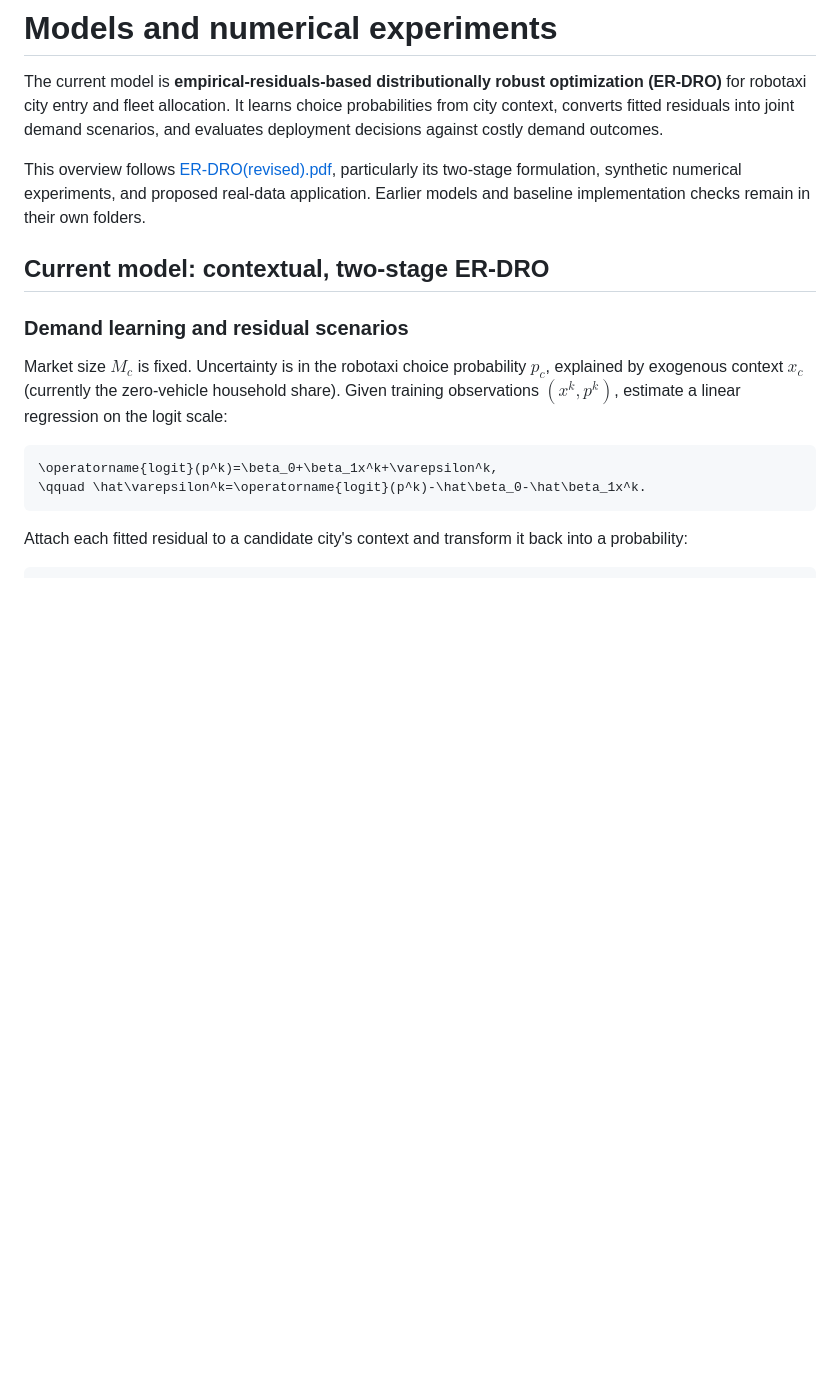
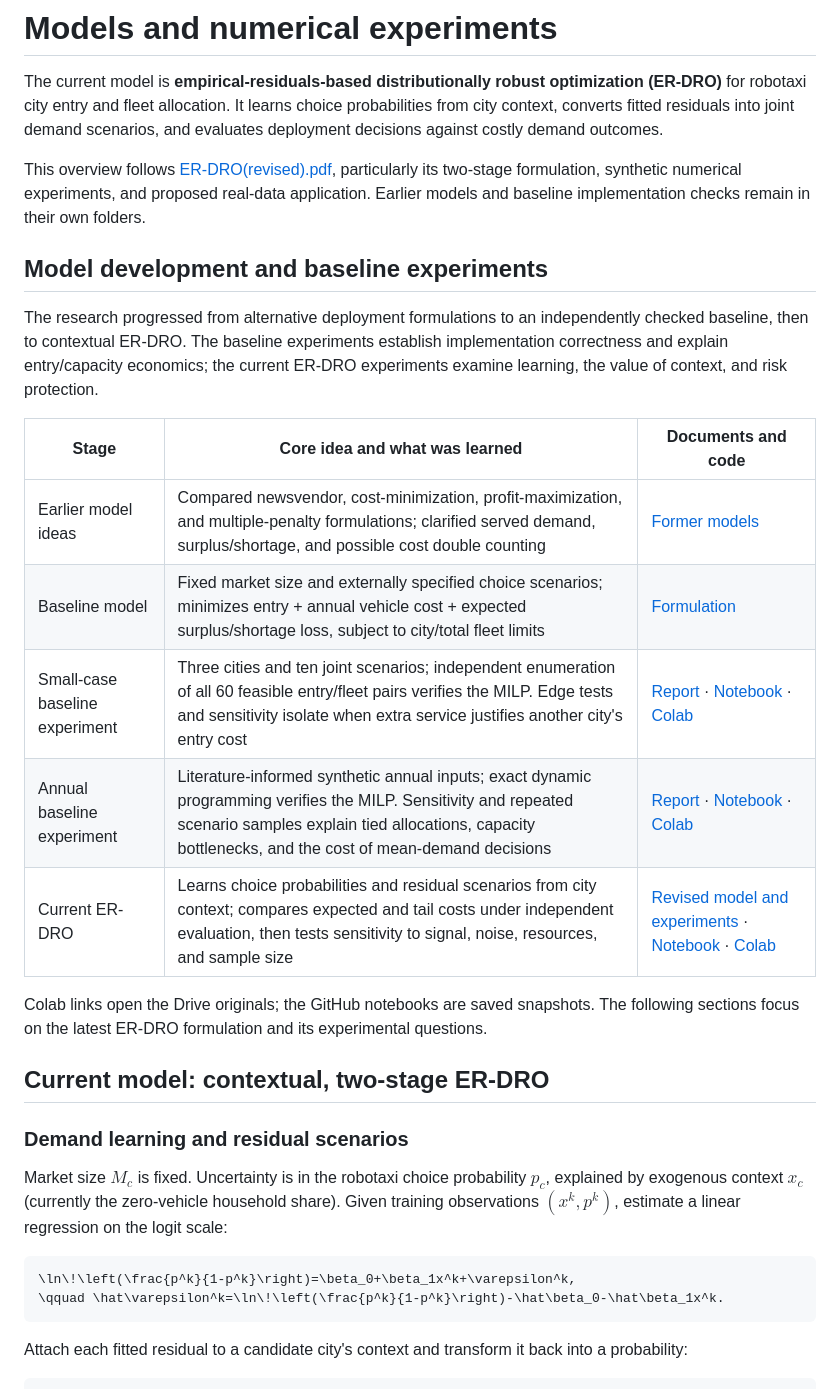
Before and after one commit to DonghyunKim0526/Robotaxi-Market-Entry-Fleet-Allocation-thesis-in-progress, a Markdown page: 1. main(modeling)/README.md, the part around the change. Drawn GitHub-style; blank space fills up the shorter version.

Commit message:
Remove unsupported math macro and summarize baseline development with Colab links

````diff
--- a/1. main(modeling)/README.md
+++ b/1. main(modeling)/README.md
@@ -3,6 +3,20 @@
 The current model is **empirical-residuals-based distributionally robust optimization (ER-DRO)** for robotaxi city entry and fleet allocation. It learns choice probabilities from city context, converts fitted residuals into joint demand scenarios, and evaluates deployment decisions against costly demand outcomes.
 
 This overview follows [ER-DRO(revised).pdf](C.%20ER-DRO_model/ER-DRO%28revised%29.pdf), particularly its two-stage formulation, synthetic numerical experiments, and proposed real-data application. Earlier models and baseline implementation checks remain in their own folders.
+
+## Model development and baseline experiments
+
+The research progressed from alternative deployment formulations to an independently checked baseline, then to contextual ER-DRO. The baseline experiments establish implementation correctness and explain entry/capacity economics; the current ER-DRO experiments examine learning, the value of context, and risk protection.
+
+| Stage | Core idea and what was learned | Documents and code |
+|---|---|---|
+| Earlier model ideas | Compared newsvendor, cost-minimization, profit-maximization, and multiple-penalty formulations; clarified served demand, surplus/shortage, and possible cost double counting | [Former models](A.%20former_model%20ideas/former_models.pdf) |
+| Baseline model | Fixed market size and externally specified choice scenarios; minimizes entry + annual vehicle cost + expected surplus/shortage loss, subject to city/total fleet limits | [Formulation](B.%20baseline_model/1%29%20baseline/baseline%28main%29.pdf) |
+| Small-case baseline experiment | Three cities and ten joint scenarios; independent enumeration of all 60 feasible entry/fleet pairs verifies the MILP. Edge tests and sensitivity isolate when extra service justifies another city's entry cost | [Report](B.%20baseline_model/2%29%20numerical_experiments/small_case/small_case.pdf) · [Notebook](B.%20baseline_model/2%29%20numerical_experiments/small_case/baseline_smallcase.ipynb) · [Colab](https://colab.research.google.com/drive/1xJvXZokBwrCa2vabDtKB1izIU3fAevtx) |
+| Annual baseline experiment | Literature-informed synthetic annual inputs; exact dynamic programming verifies the MILP. Sensitivity and repeated scenario samples explain tied allocations, capacity bottlenecks, and the cost of mean-demand decisions | [Report](B.%20baseline_model/2%29%20numerical_experiments/large_case/large_case.pdf) · [Notebook](B.%20baseline_model/2%29%20numerical_experiments/large_case/baseline_largecase.ipynb) · [Colab](https://colab.research.google.com/drive/1eLKtC6O0tr65SM1JkziHM24RaPbEDo3_) |
+| Current ER-DRO | Learns choice probabilities and residual scenarios from city context; compares expected and tail costs under independent evaluation, then tests sensitivity to signal, noise, resources, and sample size | [Revised model and experiments](C.%20ER-DRO_model/ER-DRO%28revised%29.pdf) · [Notebook](C.%20ER-DRO_model/ER-DRO%28non%20decision-dependent%29.ipynb) · [Colab](https://colab.research.google.com/drive/1dz5QtiAnYBBmKfDLi95xfjFirqg2fcAT) |
+
+Colab links open the Drive originals; the GitHub notebooks are saved snapshots. The following sections focus on the latest ER-DRO formulation and its experimental questions.
 
 ## Current model: contextual, two-stage ER-DRO
 
@@ -11,8 +25,8 @@ This overview follows [ER-DRO(revised).pdf](C.%20ER-DRO_model/ER-DRO%28revised%2
 Market size $M_c$ is fixed. Uncertainty is in the robotaxi choice probability $p_c$, explained by exogenous context $x_c$ (currently the zero-vehicle household share). Given training observations $(x^k,p^k)$, estimate a linear regression on the logit scale:
 
 ```math
-\operatorname{logit}(p^k)=\beta_0+\beta_1x^k+\varepsilon^k,
-\qquad \hat\varepsilon^k=\operatorname{logit}(p^k)-\hat\beta_0-\hat\beta_1x^k.
+\ln\!\left(\frac{p^k}{1-p^k}\right)=\beta_0+\beta_1x^k+\varepsilon^k,
+\qquad \hat\varepsilon^k=\ln\!\left(\frac{p^k}{1-p^k}\right)-\hat\beta_0-\hat\beta_1x^k.
 ```
 
 Attach each fitted residual to a candidate city's context and transform it back into a probability:
````
Also changed, not shown: 1. main(modeling)/C. ER-DRO_model/README.md (+1 -1 lines).
